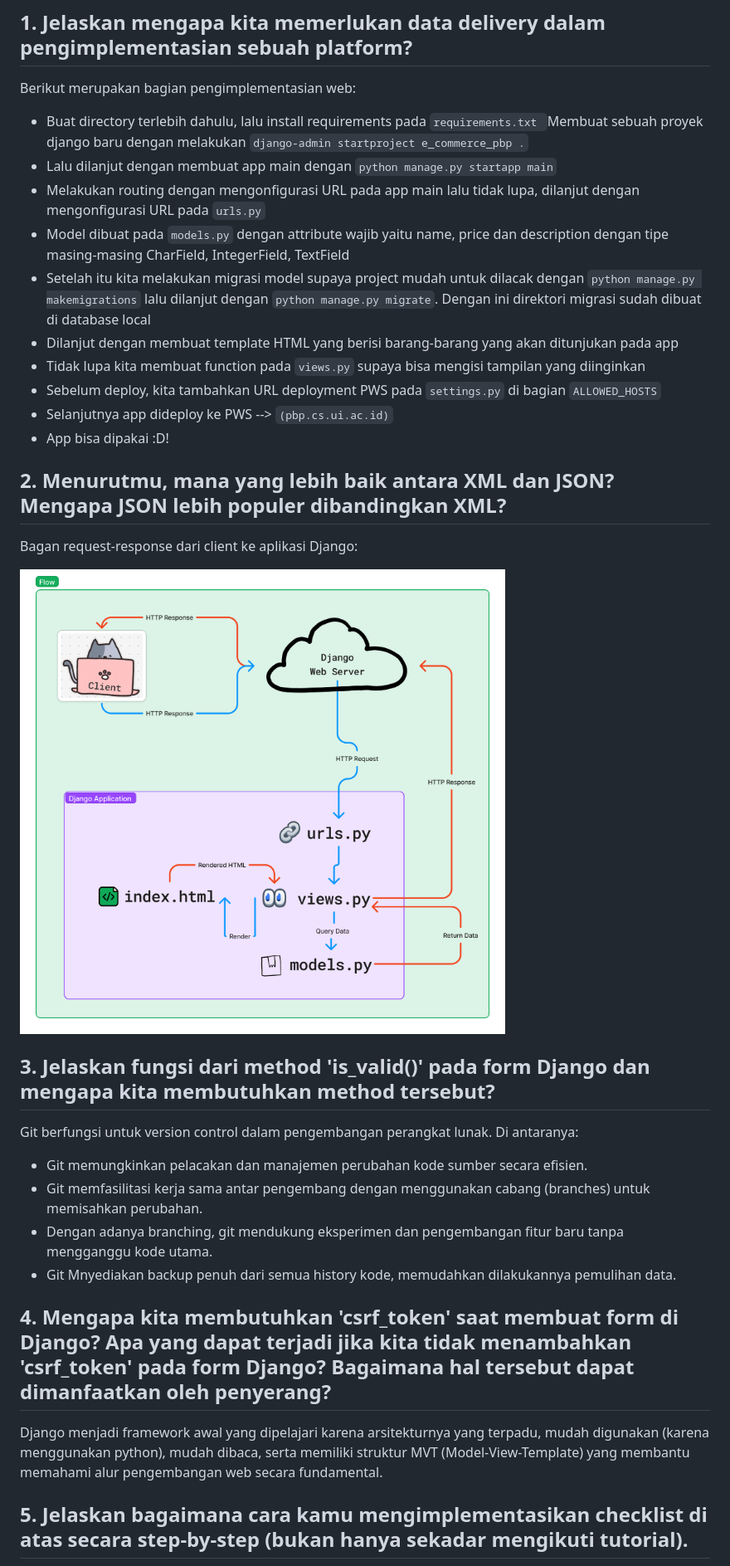
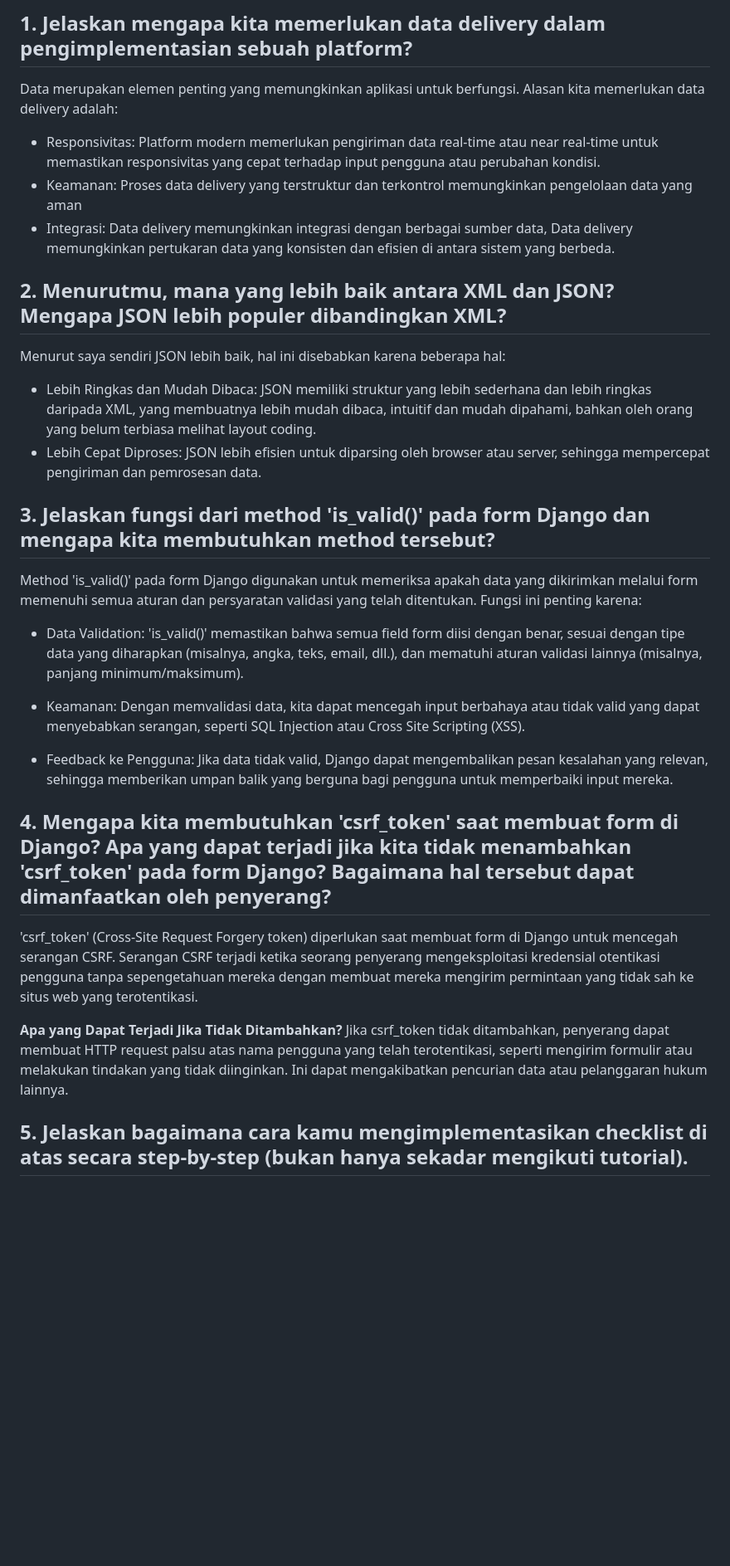
Before and after one commit to soydoradesu/warmindawg, a Markdown page: README.md, the part around the change printed below. Shown: that part at 83% size. GitHub-like rendering; blank space fills up the shorter version.

Commit message:
finished README.md and assignments for Tugas 3!! Yay :D

```diff
--- a/README.md
+++ b/README.md
@@ -10,31 +10,28 @@ Warmindawg is a very simple app made with django
 **Kelas**: PBP F
 
 ## 1. Jelaskan mengapa kita memerlukan data delivery dalam pengimplementasian sebuah platform?
-Berikut merupakan bagian pengimplementasian web:
-- Buat directory terlebih dahulu, lalu install requirements pada `requirements.txt `Membuat sebuah proyek django baru dengan melakukan `django-admin startproject e_commerce_pbp .`
-- Lalu dilanjut dengan membuat app main dengan `python manage.py startapp main`
-- Melakukan routing dengan mengonfigurasi URL pada app main lalu tidak lupa, dilanjut dengan mengonfigurasi URL pada `urls.py`
-- Model dibuat pada `models.py` dengan attribute wajib yaitu name, price dan description dengan tipe masing-masing CharField, IntegerField, TextField
-- Setelah itu kita melakukan migrasi model supaya project mudah untuk dilacak dengan `python manage.py makemigrations` lalu dilanjut dengan `python manage.py migrate`. Dengan ini direktori migrasi sudah dibuat di database local
-- Dilanjut dengan membuat template HTML yang berisi barang-barang yang akan ditunjukan pada app
-- Tidak lupa kita membuat function pada `views.py` supaya bisa mengisi tampilan yang diinginkan
-- Sebelum deploy, kita tambahkan URL deployment PWS pada `settings.py` di bagian `ALLOWED_HOSTS`
-- Selanjutnya app dideploy ke PWS --> `(pbp.cs.ui.ac.id)`
-- App bisa dipakai :D!
+Data merupakan elemen penting yang memungkinkan aplikasi untuk berfungsi.
+Alasan kita memerlukan data delivery adalah:
+- Responsivitas: Platform modern memerlukan pengiriman data real-time atau near real-time untuk memastikan responsivitas yang cepat terhadap input pengguna atau perubahan kondisi.
+- Keamanan: Proses data delivery yang terstruktur dan terkontrol memungkinkan pengelolaan data yang aman
+- Integrasi: Data delivery memungkinkan integrasi dengan berbagai sumber data, Data delivery memungkinkan pertukaran data yang konsisten dan efisien di antara sistem yang berbeda.
 
 ## 2. Menurutmu, mana yang lebih baik antara XML dan JSON? Mengapa JSON lebih populer dibandingkan XML?
-Bagan request-response dari client ke aplikasi Django:
-
-   <img src="public/PBP_Tugas 2.png">
+Menurut saya sendiri JSON lebih baik, hal ini disebabkan karena beberapa hal:
+- Lebih Ringkas dan Mudah Dibaca: JSON memiliki struktur yang lebih sederhana dan lebih ringkas daripada XML, yang membuatnya lebih mudah dibaca, intuitif dan mudah dipahami, bahkan oleh orang yang belum terbiasa melihat layout coding.
+- Lebih Cepat Diproses: JSON lebih efisien untuk diparsing oleh browser atau server, sehingga mempercepat pengiriman dan pemrosesan data.
 
 ## 3. Jelaskan fungsi dari method 'is_valid()' pada form Django dan mengapa kita membutuhkan method tersebut?
-Git berfungsi untuk version control dalam pengembangan perangkat lunak. Di antaranya:
-- Git memungkinkan pelacakan dan manajemen perubahan kode sumber secara efisien.
-- Git memfasilitasi kerja sama antar pengembang dengan menggunakan cabang (branches) untuk memisahkan perubahan.
-- Dengan adanya branching, git mendukung eksperimen dan pengembangan fitur baru tanpa mengganggu kode utama.
-- Git Mnyediakan backup penuh dari semua history kode, memudahkan dilakukannya pemulihan data.
+Method 'is_valid()' pada form Django digunakan untuk memeriksa apakah data yang dikirimkan melalui form memenuhi semua aturan dan persyaratan validasi yang telah ditentukan. Fungsi ini penting karena:
+- Data Validation: 'is_valid()' memastikan bahwa semua field form diisi dengan benar, sesuai dengan tipe data yang diharapkan (misalnya, angka, teks, email, dll.), dan mematuhi aturan validasi lainnya (misalnya, panjang minimum/maksimum).
+
+- Keamanan: Dengan memvalidasi data, kita dapat mencegah input berbahaya atau tidak valid yang dapat menyebabkan serangan, seperti SQL Injection atau Cross Site Scripting (XSS).
+
+- Feedback ke Pengguna: Jika data tidak valid, Django dapat mengembalikan pesan kesalahan yang relevan, sehingga memberikan umpan balik yang berguna bagi pengguna untuk memperbaiki input mereka.
 
 ## 4. Mengapa kita membutuhkan 'csrf_token' saat membuat form di Django? Apa yang dapat terjadi jika kita tidak menambahkan 'csrf_token' pada form Django? Bagaimana hal tersebut dapat dimanfaatkan oleh penyerang?
-Django menjadi framework awal yang dipelajari karena arsitekturnya yang terpadu, mudah digunakan (karena menggunakan python), mudah dibaca, serta memiliki struktur MVT (Model-View-Template) yang membantu memahami alur pengembangan web secara fundamental.
+'csrf_token' (Cross-Site Request Forgery token) diperlukan saat membuat form di Django untuk mencegah serangan CSRF. Serangan CSRF terjadi ketika seorang penyerang mengeksploitasi kredensial otentikasi pengguna tanpa sepengetahuan mereka dengan membuat mereka mengirim permintaan yang tidak sah ke situs web yang terotentikasi.
+
+**Apa yang Dapat Terjadi Jika Tidak Ditambahkan?** Jika csrf_token tidak ditambahkan, penyerang dapat membuat HTTP request palsu atas nama pengguna yang telah terotentikasi, seperti mengirim formulir atau melakukan tindakan yang tidak diinginkan. Ini dapat mengakibatkan pencurian data atau pelanggaran hukum lainnya.
 
 ## 5. Jelaskan bagaimana cara kamu mengimplementasikan checklist di atas secara step-by-step (bukan hanya sekadar mengikuti tutorial).
```
Also changed, not shown: other parts of README.md (+17 -1 lines), public/apimenujson.png (added), public/apimenujsonpk.png (added), public/apimenuxml.png (added), public/apimenuxmlpk.png (added), 1 other file.
